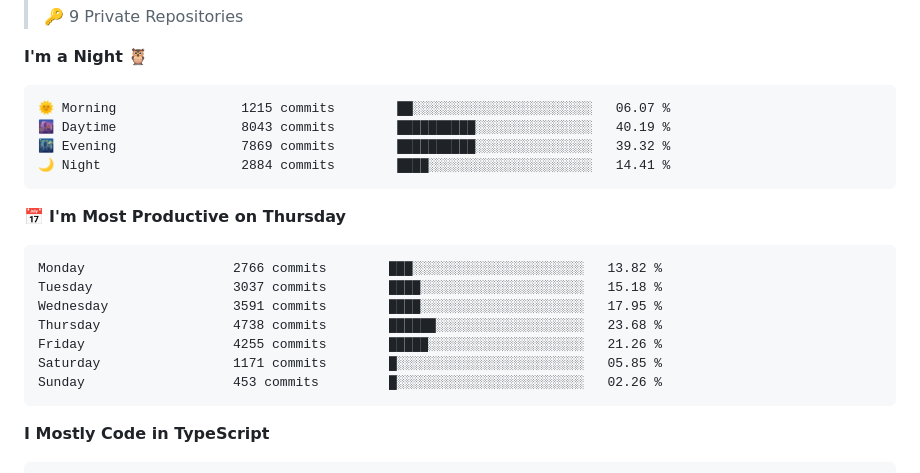
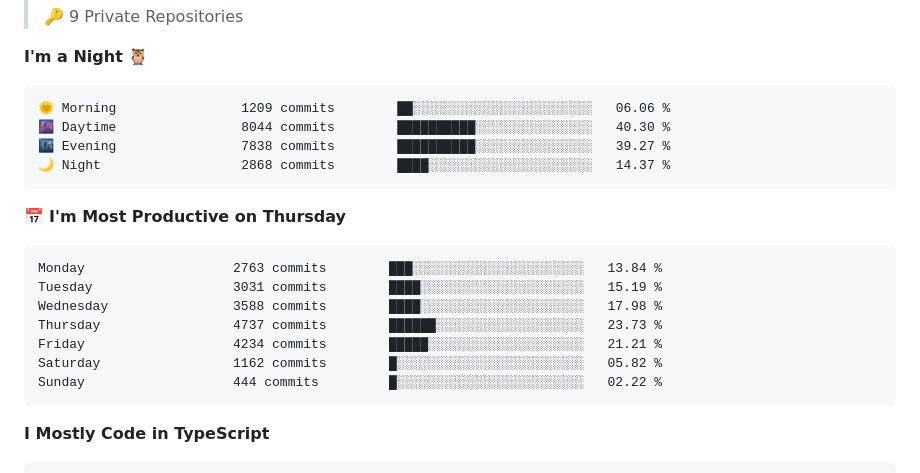
Before and after one commit to LukeSamkharadze/LukeSamkharadze, a Markdown page: README.md, the part around one of its changes. GitHub-like rendering.

Commit message:
Updated with Dev Metrics

````diff
--- a/README.md
+++ b/README.md
@@ -139,21 +139,21 @@
 **I'm a Night 🦉**
 
 ```text
-🌞 Morning                1215 commits        ██░░░░░░░░░░░░░░░░░░░░░░░   06.07 %
-🌆 Daytime                8043 commits        ██████████░░░░░░░░░░░░░░░   40.19 %
-🌃 Evening                7869 commits        ██████████░░░░░░░░░░░░░░░   39.32 %
-🌙 Night                  2884 commits        ████░░░░░░░░░░░░░░░░░░░░░   14.41 %
+🌞 Morning                1209 commits        ██░░░░░░░░░░░░░░░░░░░░░░░   06.06 %
+🌆 Daytime                8044 commits        ██████████░░░░░░░░░░░░░░░   40.30 %
+🌃 Evening                7838 commits        ██████████░░░░░░░░░░░░░░░   39.27 %
+🌙 Night                  2868 commits        ████░░░░░░░░░░░░░░░░░░░░░   14.37 %
 ```
 📅 **I'm Most Productive on Thursday**
 
 ```text
-Monday                   2766 commits        ███░░░░░░░░░░░░░░░░░░░░░░   13.82 %
-Tuesday                  3037 commits        ████░░░░░░░░░░░░░░░░░░░░░   15.18 %
-Wednesday                3591 commits        ████░░░░░░░░░░░░░░░░░░░░░   17.95 %
-Thursday                 4738 commits        ██████░░░░░░░░░░░░░░░░░░░   23.68 %
-Friday                   4255 commits        █████░░░░░░░░░░░░░░░░░░░░   21.26 %
-Saturday                 1171 commits        █░░░░░░░░░░░░░░░░░░░░░░░░   05.85 %
-Sunday                   453 commits         █░░░░░░░░░░░░░░░░░░░░░░░░   02.26 %
+Monday                   2763 commits        ███░░░░░░░░░░░░░░░░░░░░░░   13.84 %
+Tuesday                  3031 commits        ████░░░░░░░░░░░░░░░░░░░░░   15.19 %
+Wednesday                3588 commits        ████░░░░░░░░░░░░░░░░░░░░░   17.98 %
+Thursday                 4737 commits        ██████░░░░░░░░░░░░░░░░░░░   23.73 %
+Friday                   4234 commits        █████░░░░░░░░░░░░░░░░░░░░   21.21 %
+Saturday                 1162 commits        █░░░░░░░░░░░░░░░░░░░░░░░░   05.82 %
+Sunday                   444 commits         █░░░░░░░░░░░░░░░░░░░░░░░░   02.22 %
 ```
 
 
````
Also changed, not shown: other parts of README.md (+1 -1 lines).
